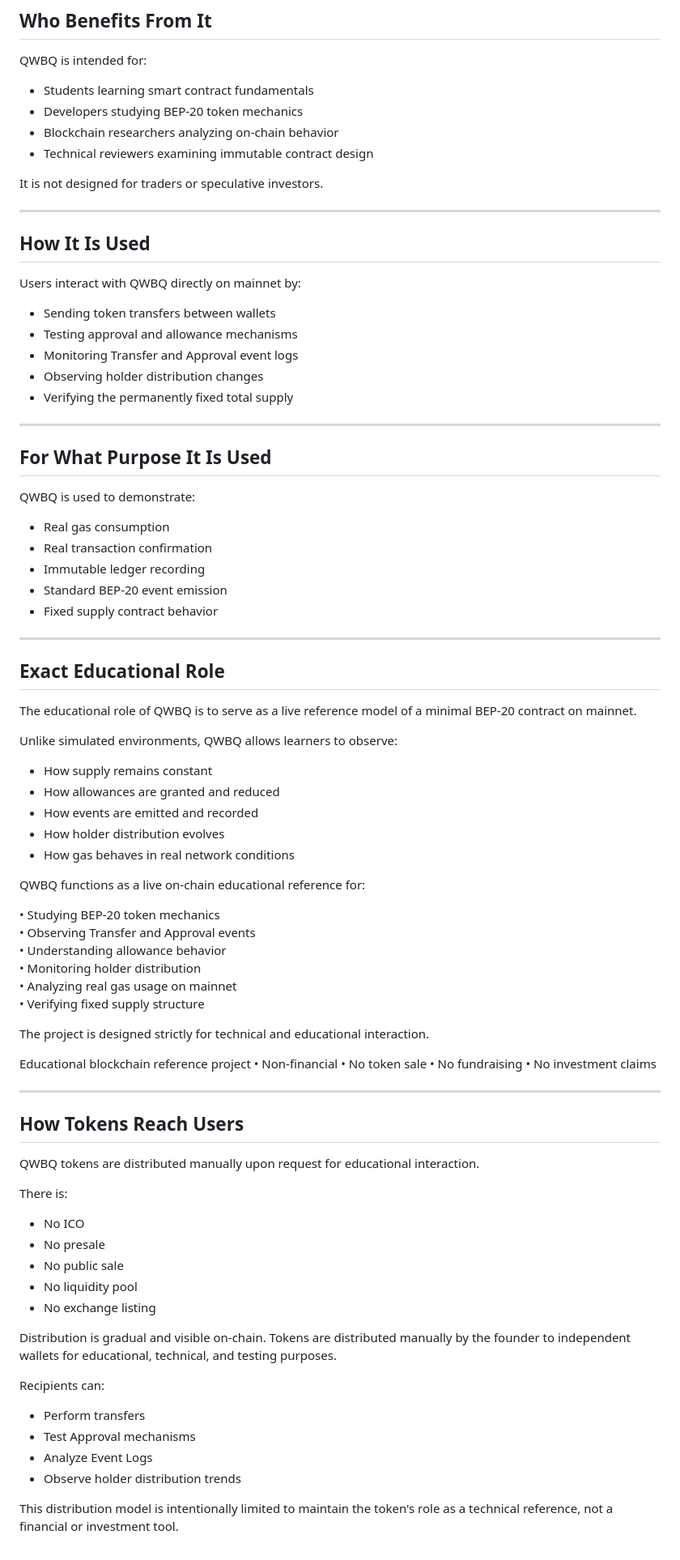
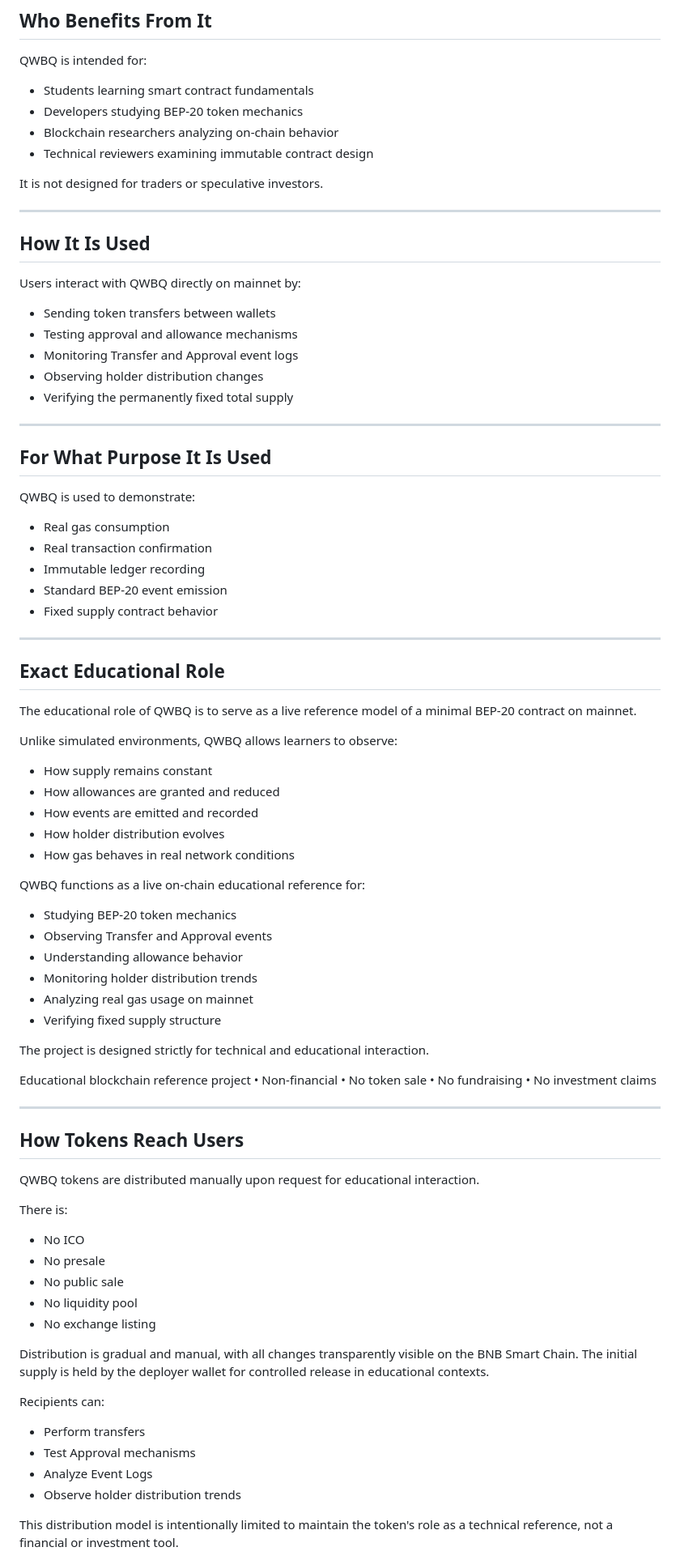
Before and after one commit to toorandokhtafshari/QWBQ-Token-, a Markdown page: README.md, the part around one of its changes. Shown at 81% size. GitHub-like rendering.

```diff
--- a/README.md
+++ b/README.md
@@ -49,10 +57,10 @@ It exists as a technical reference implementation — not as a financial or spec
 
 QWBQ is intended for:
 
-* Students learning smart contract fundamentals
-* Developers studying BEP-20 token mechanics
-* Blockchain researchers analyzing on-chain behavior
-* Technical reviewers examining immutable contract design
+- Students learning smart contract fundamentals
+- Developers studying BEP-20 token mechanics
+- Blockchain researchers analyzing on-chain behavior
+- Technical reviewers examining immutable contract design
 
 It is not designed for traders or speculative investors.
 
@@ -62,11 +70,11 @@ It is not designed for traders or speculative investors.
 
 Users interact with QWBQ directly on mainnet by:
 
-* Sending token transfers between wallets
-* Testing approval and allowance mechanisms
-* Monitoring Transfer and Approval event logs
-* Observing holder distribution changes
-* Verifying the permanently fixed total supply
+- Sending token transfers between wallets
+- Testing approval and allowance mechanisms
+- Monitoring Transfer and Approval event logs
+- Observing holder distribution changes
+- Verifying the permanently fixed total supply
 
 ---
 
@@ -74,11 +82,11 @@ Users interact with QWBQ directly on mainnet by:
 
 QWBQ is used to demonstrate:
 
-* Real gas consumption
-* Real transaction confirmation
-* Immutable ledger recording
-* Standard BEP-20 event emission
-* Fixed supply contract behavior
+- Real gas consumption
+- Real transaction confirmation
+- Immutable ledger recording
+- Standard BEP-20 event emission
+- Fixed supply contract behavior
 
 ---
 
@@ -88,20 +96,20 @@ The educational role of QWBQ is to serve as a live reference model of a minimal
 
 Unlike simulated environments, QWBQ allows learners to observe:
 
-* How supply remains constant
-* How allowances are granted and reduced
-* How events are emitted and recorded
-* How holder distribution evolves
-* How gas behaves in real network conditions
+- How supply remains constant
+- How allowances are granted and reduced
+- How events are emitted and recorded
+- How holder distribution evolves
+- How gas behaves in real network conditions
 
 QWBQ functions as a live on-chain educational reference for:
 
-• Studying BEP-20 token mechanics
-• Observing Transfer and Approval events
-• Understanding allowance behavior
-• Monitoring holder distribution
-• Analyzing real gas usage on mainnet
-• Verifying fixed supply structure
+- Studying BEP-20 token mechanics
+- Observing Transfer and Approval events
+- Understanding allowance behavior
+- Monitoring holder distribution trends
+- Analyzing real gas usage on mainnet
+- Verifying fixed supply structure
 
 The project is designed strictly for technical and educational interaction.
 
@@ -115,19 +123,19 @@ QWBQ tokens are distributed manually upon request for educational interaction.
 
 There is:
 
-* No ICO
-* No presale
-* No public sale
-* No liquidity pool
-* No exchange listing
+- No ICO
+- No presale
+- No public sale
+- No liquidity pool
+- No exchange listing
 
-Distribution is gradual and visible on-chain. Tokens are distributed manually by the founder to independent wallets for educational, technical, and testing purposes.
+Distribution is gradual and manual, with all changes transparently visible on the BNB Smart Chain. The initial supply is held by the deployer wallet for controlled release in educational contexts.
 
 Recipients can:
 
-* Perform transfers
-* Test Approval mechanisms
-* Analyze Event Logs
-* Observe holder distribution trends
+- Perform transfers
+- Test Approval mechanisms
+- Analyze Event Logs
+- Observe holder distribution trends
 
 This distribution model is intentionally limited to maintain the token's role as a technical reference, not a financial or investment tool.
```
Also changed, not shown: other parts of README.md (+132 -76 lines).
